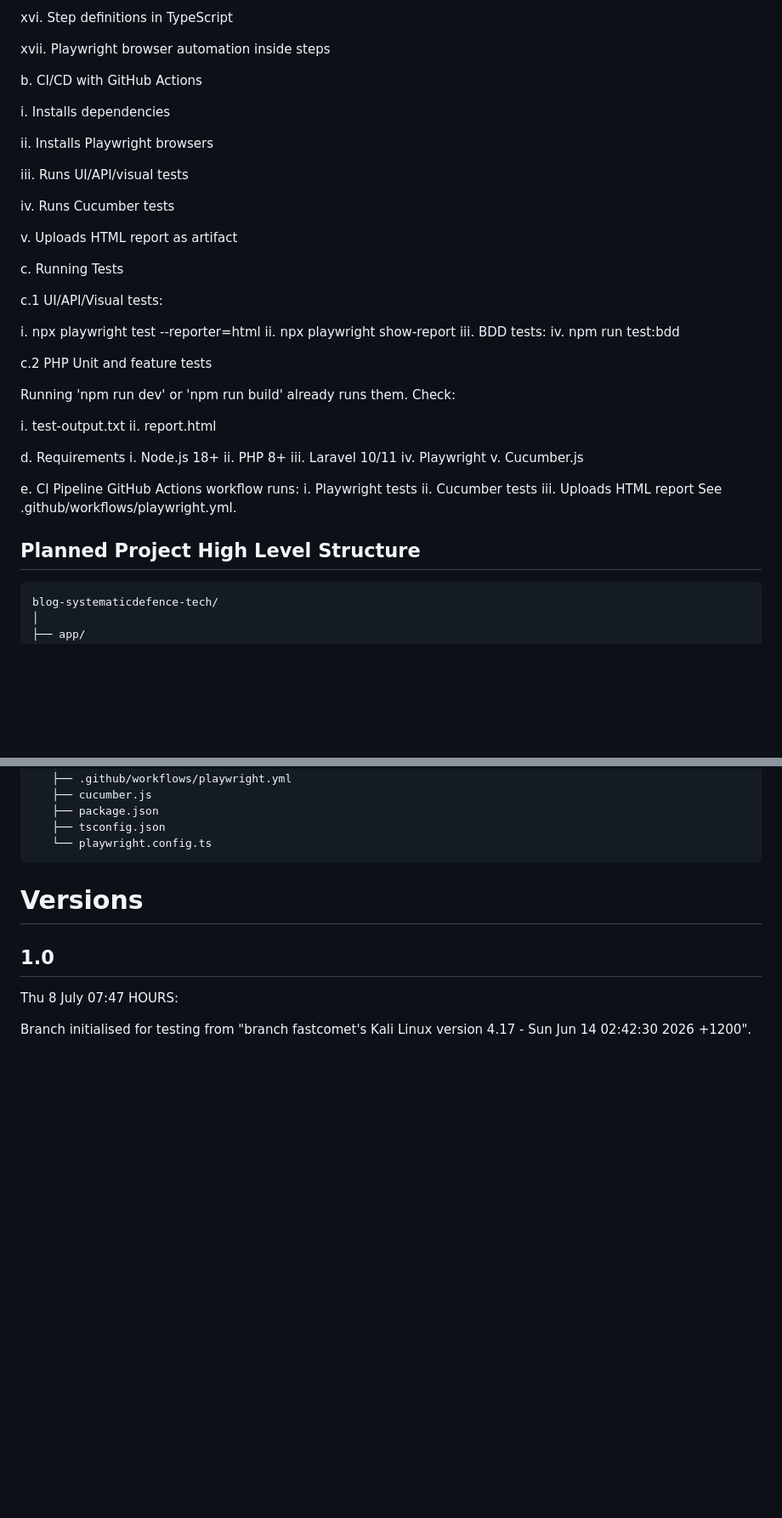
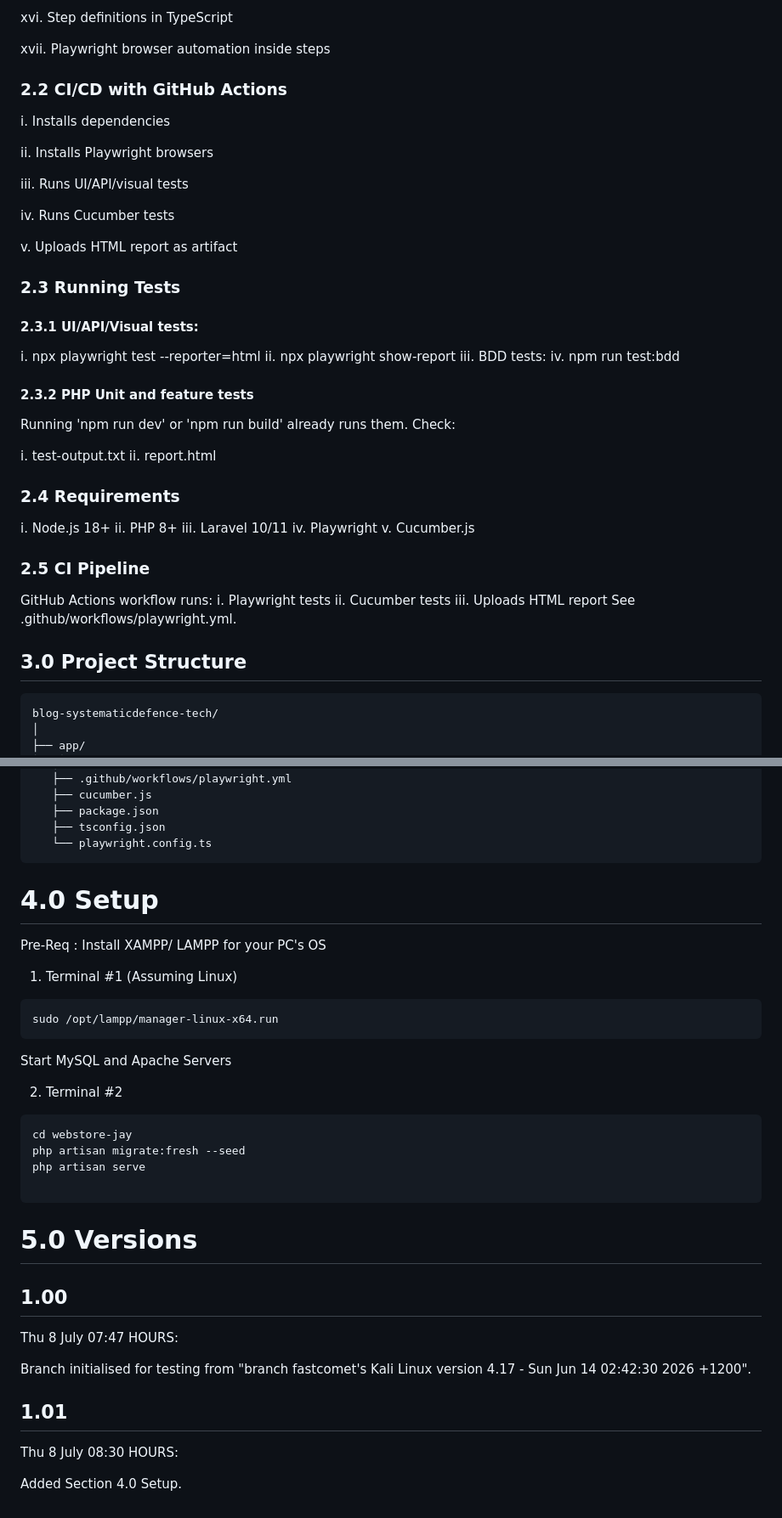
Before and after one commit to Community-Love-Corp/webstore-jay, a Markdown page: README.md, 2 parts joined by grey strips. Shown at 85% size. Drawn GitHub-style; blank space fills up the shorter version.

Commit message:
See Readme.MD Version 1.01

````diff
--- a/README.md
+++ b/README.md
@@ -58,7 +60,7 @@ xvi.	Step definitions in TypeScript
 
 xvii.	Playwright browser automation inside steps
 
-b. CI/CD with GitHub Actions
+### 2.2 CI/CD with GitHub Actions
 
 i. Installs dependencies
 
@@ -71,30 +73,30 @@ iv.	Runs Cucumber tests
 v.	Uploads HTML report as artifact
 
 
-c. Running Tests
+### 2.3 Running Tests
 
-c.1 UI/API/Visual tests:
+#### 2.3.1 UI/API/Visual tests:
 
 i. npx playwright test --reporter=html
 ii. npx playwright show-report
 iii. BDD tests:
 iv. npm run test:bdd
 
-c.2 PHP Unit and feature tests
+#### 2.3.2 PHP Unit and feature tests
 
 Running 'npm run dev' or 'npm run build' already runs them. Check:
 
 i. test-output.txt
 ii. report.html
 
-d. Requirements
+### 2.4 Requirements
 i. 	Node.js 18+
 ii.	PHP 8+
 iii.	Laravel 10/11
 iv.	Playwright
 v.	Cucumber.js
 
-e. CI Pipeline
+### 2.5 CI Pipeline
 GitHub Actions workflow runs:
 i.	Playwright tests
 ii.	Cucumber tests
@@ -103,7 +105,7 @@ See .github/workflows/playwright.yml.
 
 
 
-## Planned Project High Level Structure
+## 3.0 Project Structure
 
 ```
 blog-systematicdefence-tech/
@@ -164,13 +166,37 @@ blog-systematicdefence-tech/
    └── playwright.config.ts
 ```
 
+# 4.0 Setup
+
+Pre-Req : Install XAMPP/ LAMPP for your PC's OS
+
+1. Terminal #1 (Assuming Linux)
+
+```
+sudo /opt/lampp/manager-linux-x64.run
+```
+Start MySQL and Apache Servers
+
+2. Terminal #2
+
+```
+cd webstore-jay
+php artisan migrate:fresh --seed
+php artisan serve
+
+```
+
+# 5.0 Versions
 
 
-# Versions
-
-
-## 1.0
+## 1.00
 
 Thu 8 July 07:47 HOURS:
 
 Branch initialised for testing from "branch fastcomet's Kali Linux version 4.17 - Sun Jun 14 02:42:30 2026 +1200".
+
+## 1.01
+
+Thu 8 July 08:30 HOURS:
+
+Added Section 4.0 Setup.
````
Also changed, not shown: other parts of README.md (+4 -2 lines).
